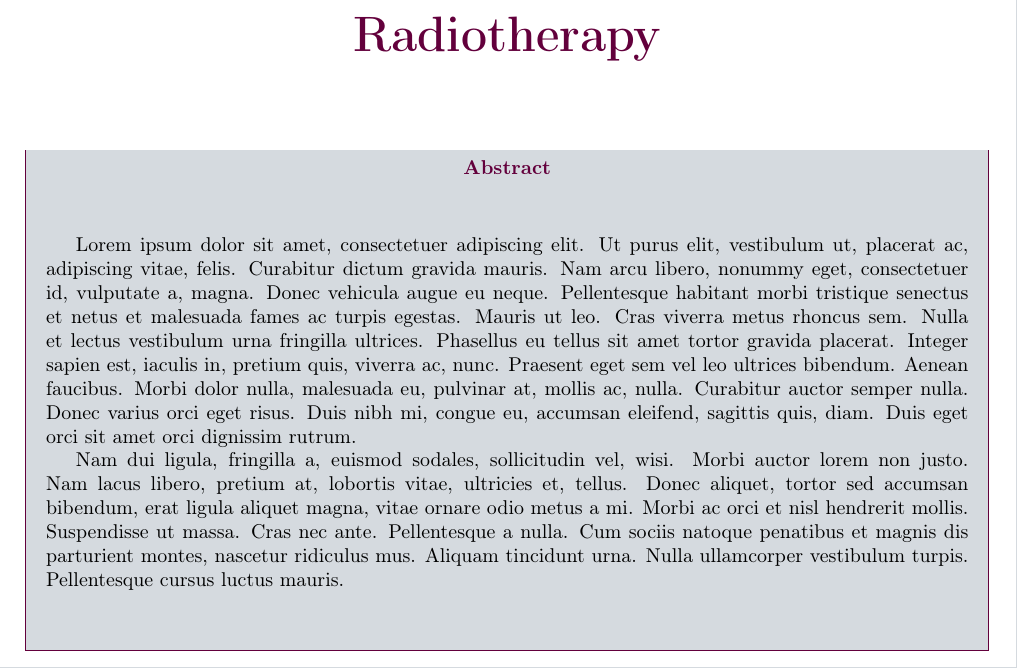
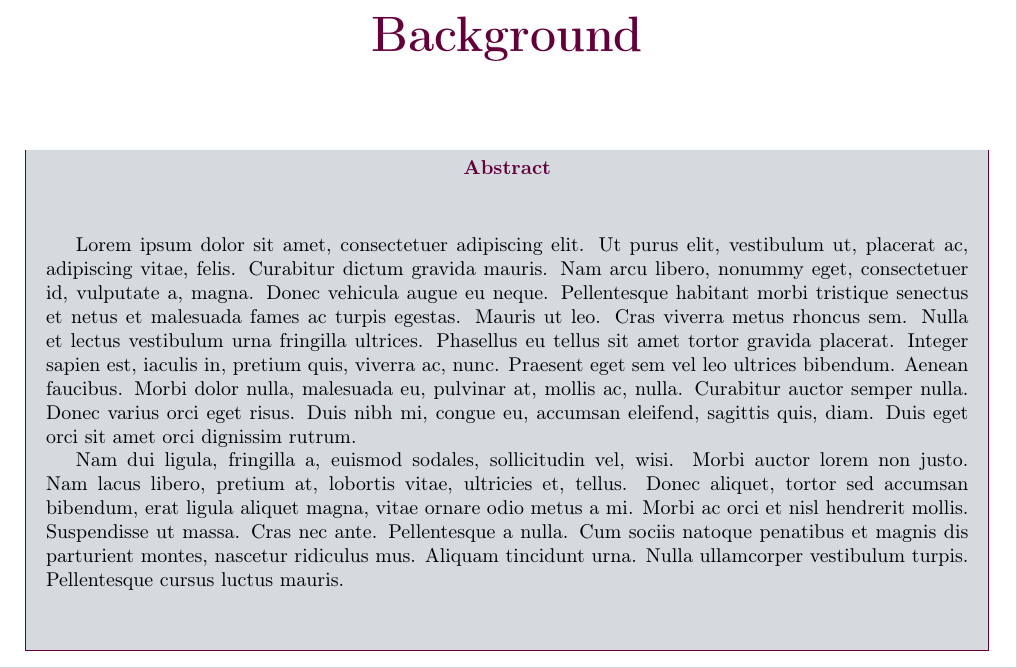
Before and after one commit to pauldubois98/PhD, a LaTeX book (main.tex): part of page 13 of 31, cut at the place of the change. Compiled offline with pdfLaTeX.

Commit message:
renamed BG

```diff
--- a/main.tex
+++ b/main.tex
@@ -19,7 +19,7 @@
 
 
 
-	\chapter{Radiotherapy}
+	\chapter{Background}
 	\begin{chapterabstract}
 		\include{2_Radiotherapy/2_abstract.tex}
 	\end{chapterabstract}
```
